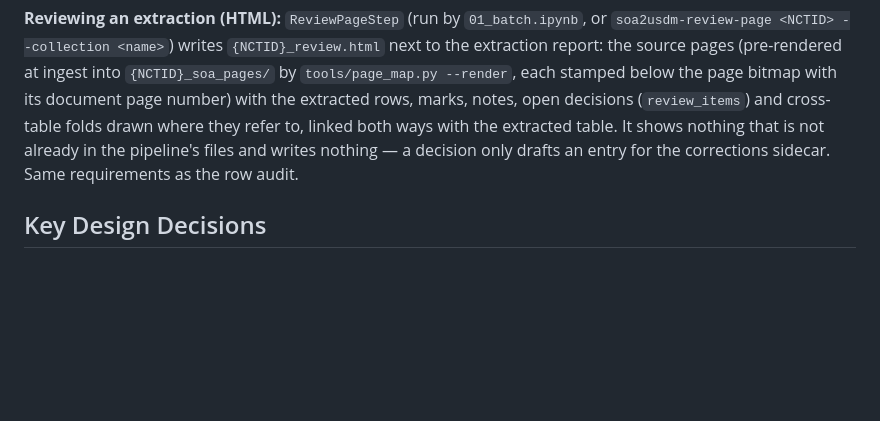
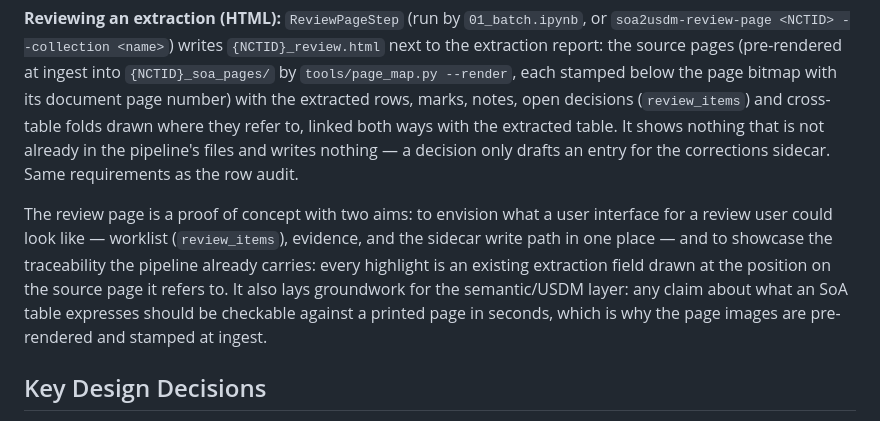
Before and after one commit to kerfors/soa2usdm, a Markdown page: README.md, the part around the change. Drawn GitHub-style; blank space fills up the shorter version.

Commit message:
Document the review-page PoC intent: envision a review-user interface, showcase traceability

```diff
--- a/README.md
+++ b/README.md
@@ -103,6 +103,8 @@ The `soa2usdm/` package implements all processing steps. Use `01_batch.ipynb` to
 **Reviewing an extraction (HTML):**
 `ReviewPageStep` (run by `01_batch.ipynb`, or `soa2usdm-review-page <NCTID> --collection <name>`) writes `{NCTID}_review.html` next to the extraction report: the source pages (pre-rendered at ingest into `{NCTID}_soa_pages/` by `tools/page_map.py --render`, each stamped below the page bitmap with its document page number) with the extracted rows, marks, notes, open decisions (`review_items`) and cross-table folds drawn where they refer to, linked both ways with the extracted table. It shows nothing that is not already in the pipeline's files and writes nothing — a decision only drafts an entry for the corrections sidecar. Same requirements as the row audit.
 
+The review page is a proof of concept with two aims: to envision what a user interface for a review user could look like — worklist (`review_items`), evidence, and the sidecar write path in one place — and to showcase the traceability the pipeline already carries: every highlight is an existing extraction field drawn at the position on the source page it refers to. It also lays groundwork for the semantic/USDM layer: any claim about what an SoA table expresses should be checkable against a printed page in seconds, which is why the page images are pre-rendered and stamped at ingest.
+
 ## Key Design Decisions
 
 **Errors collected, not raised.** Steps continue on errors — partial success matters when one table out of four has issues.
```
Also changed, not shown: documents/inventory-improvements.md (+1 -1 lines).
